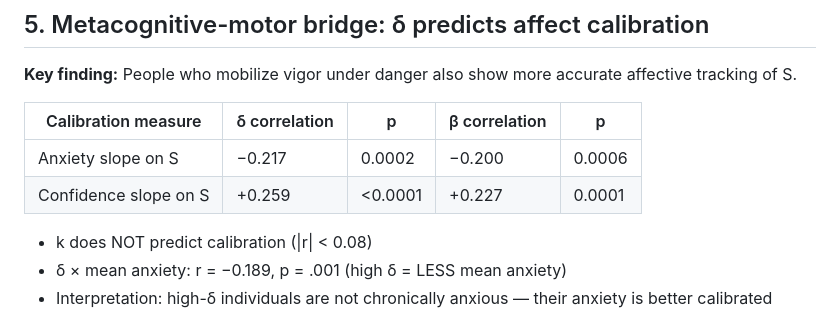
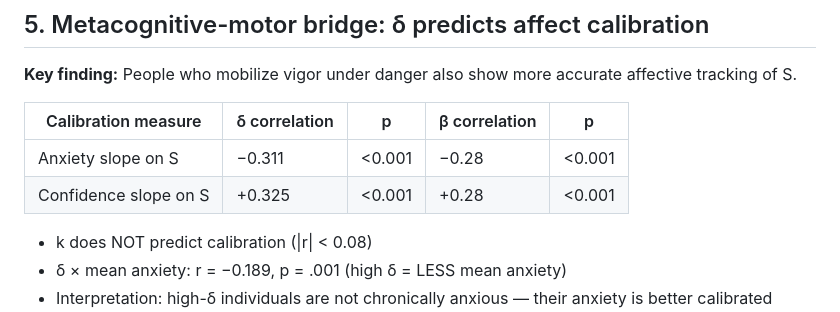
Before and after one commit to nssokada/EffortForagingUnderThreat, a Markdown page: drafts/discovery_results.md, the part around the change. Rendered like a GitHub page.

```diff
--- a/drafts/discovery_results.md
+++ b/drafts/discovery_results.md
@@ -73,8 +73,8 @@ Vigor dominates outcomes: vigor β = +0.867 vs choice β = −0.175 in escape re
 
 | Calibration measure | δ correlation | p | β correlation | p |
 |---|---|---|---|---|
-| Anxiety slope on S | −0.217 | 0.0002 | −0.200 | 0.0006 |
-| Confidence slope on S | +0.259 | <0.0001 | +0.227 | 0.0001 |
+| Anxiety slope on S | −0.311 | <0.001 | −0.28 | <0.001 |
+| Confidence slope on S | +0.325 | <0.001 | +0.28 | <0.001 |
 
 - k does NOT predict calibration (|r| < 0.08)
 - δ × mean anxiety: r = −0.189, p = .001 (high δ = LESS mean anxiety)
```
Also changed, not shown: drafts/paper.md (+2 -2 lines), drafts/preregistration.md (+2 -2 lines).
